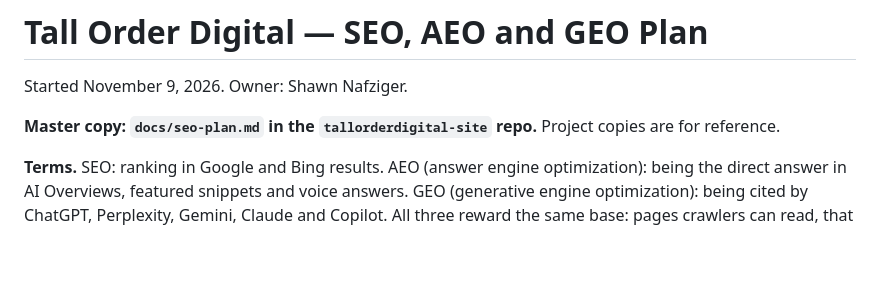
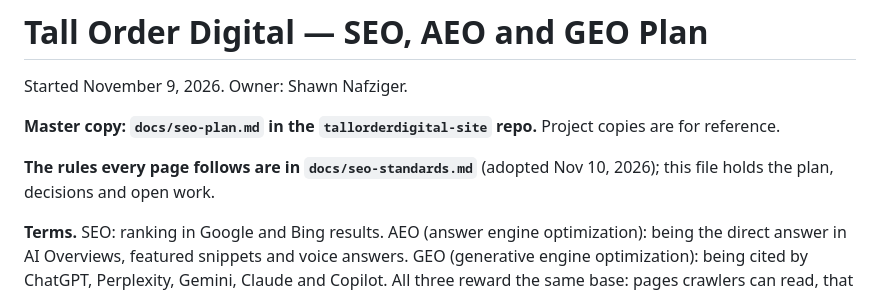
Before and after one commit to shawn-nafziger/tallorderdigital-site, a Markdown page: docs/seo-plan.md, the part around the change. Rendered like a GitHub page; blank space fills up the shorter version.

```diff
--- a/docs/seo-plan.md
+++ b/docs/seo-plan.md
@@ -3,6 +3,8 @@
 Started November 9, 2026. Owner: Shawn Nafziger.
 
 **Master copy: `docs/seo-plan.md` in the `tallorderdigital-site` repo.** Project copies are for reference.
+
+**The rules every page follows are in `docs/seo-standards.md`** (adopted Nov 10, 2026); this file holds the plan, decisions and open work.
 
 **Terms.** SEO: ranking in Google and Bing results. AEO (answer engine optimization): being the direct answer in AI Overviews, featured snippets and voice answers. GEO (generative engine optimization): being cited by ChatGPT, Perplexity, Gemini, Claude and Copilot. All three reward the same base: pages crawlers can read, that state facts plainly, with clear authorship and dates, from a site other people link to and mention.
 
```
Also changed, not shown: CLAUDE.md (+2 -1 lines), docs/seo-standards.md (added, +95 -0 lines).
